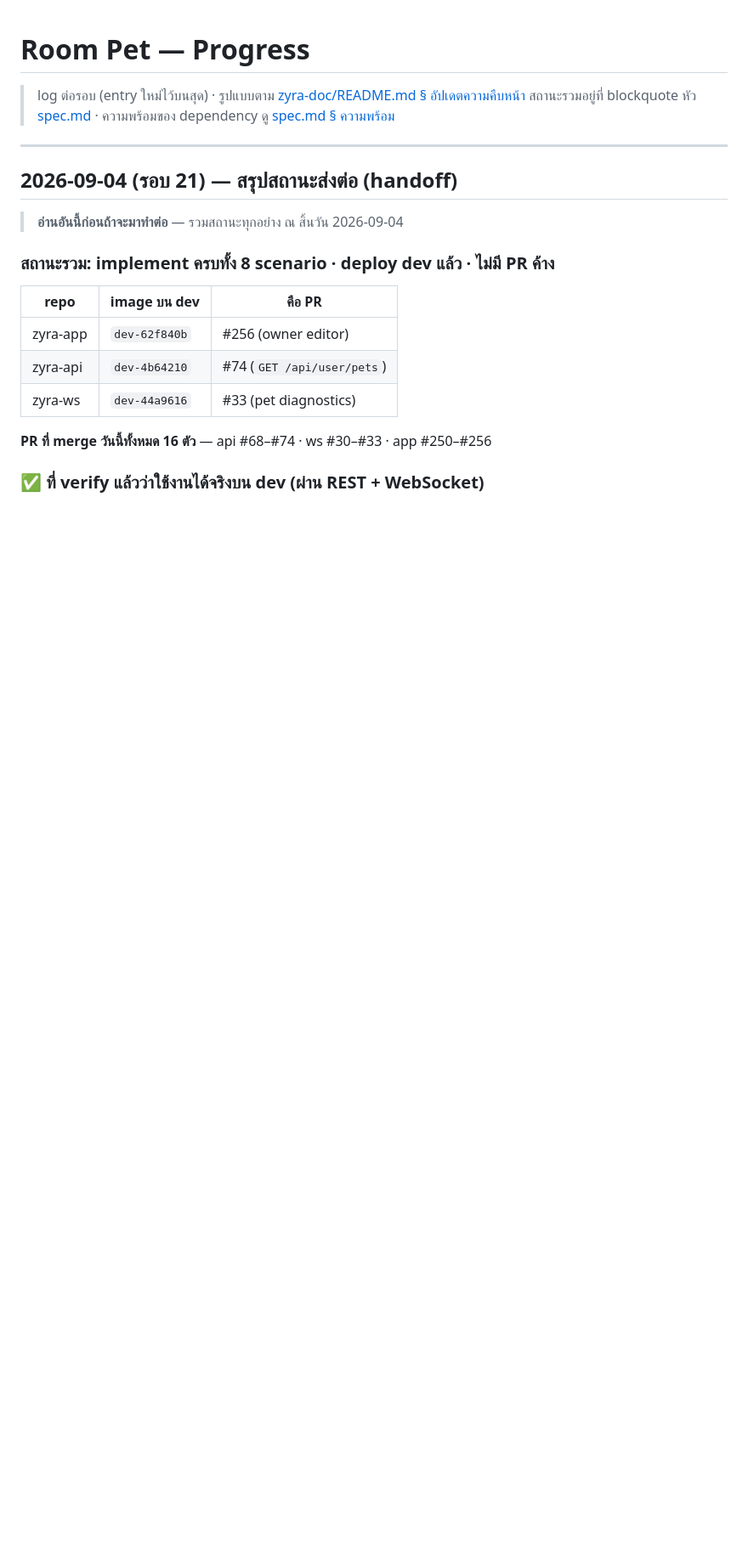
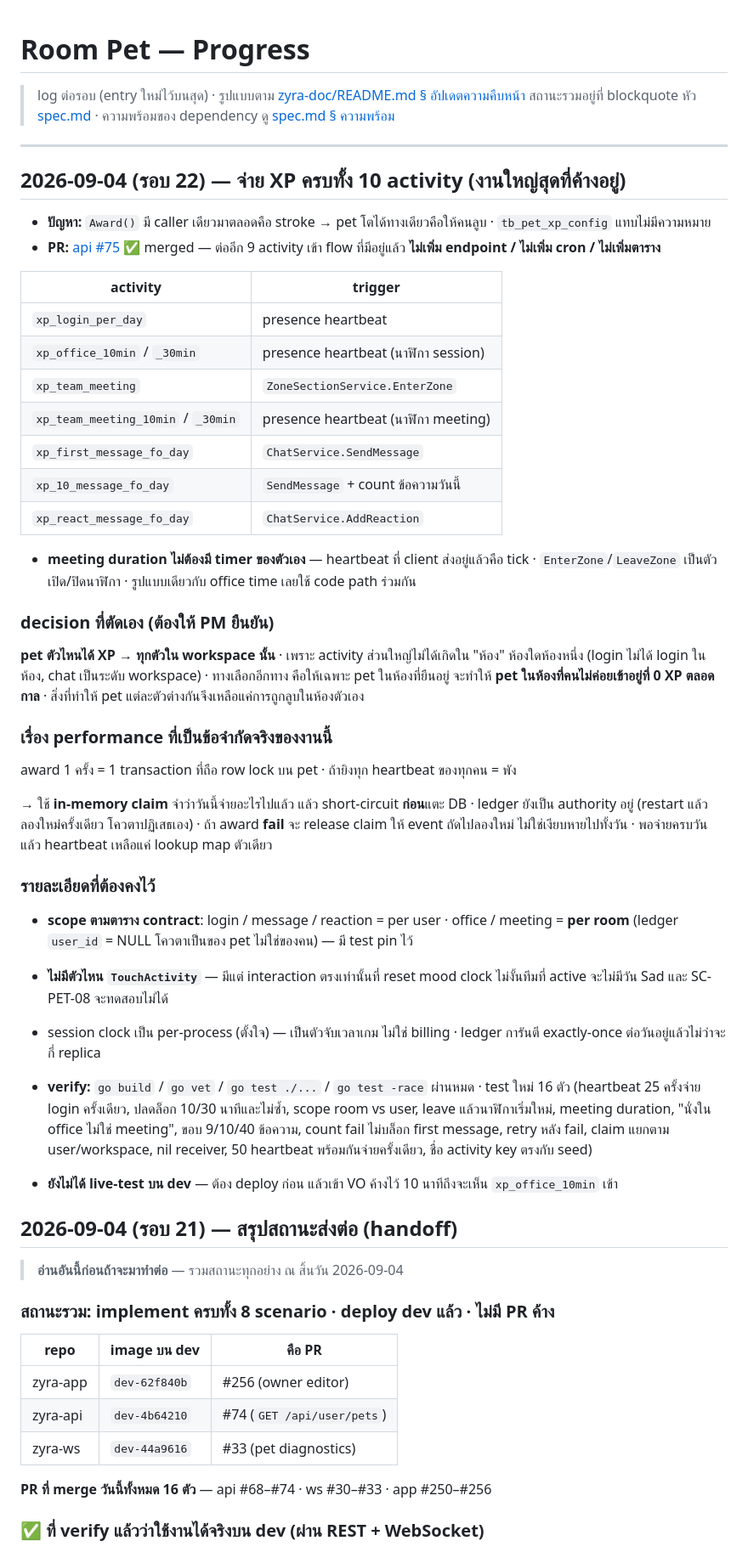
Before and after one commit to N2Pluto/zyra-doc, a Markdown page: plan/Roompet/progress.md, the part around the change. Shown at 85% size. GitHub-like rendering; blank space fills up the shorter version.

Commit message:
docs(roompet): all ten XP activities now have callers — round 22
Records the largest remaining gap being closed: Award() had a single caller,
so a pet only grew when petted. Documents where each of the nine hooks in,
the assumption taken on which pet receives workspace-level activity, and the
in-memory claim that keeps a row-locking award off every heartbeat.

Co-Authored-By: Claude Opus 5 <noreply@anthropic.com>

```diff
--- a/plan/Roompet/progress.md
+++ b/plan/Roompet/progress.md
@@ -4,6 +4,42 @@
 > สถานะรวมอยู่ที่ blockquote หัว [spec.md](spec.md) · ความพร้อมของ dependency ดู [spec.md § ความพร้อม](spec.md)
 
 ---
+
+## 2026-09-04 (รอบ 22) — จ่าย XP ครบทั้ง 10 activity (งานใหญ่สุดที่ค้างอยู่)
+
+- **ปัญหา:** `Award()` มี caller เดียวมาตลอดคือ stroke → pet โตได้ทางเดียวคือให้คนลูบ · `tb_pet_xp_config` แทบไม่มีความหมาย
+- **PR:** [api #75](https://github.com/Maximumsoft-Co-LTD/zyra-api/pull/75) ✅ merged — ต่ออีก 9 activity เข้า flow ที่มีอยู่แล้ว **ไม่เพิ่ม endpoint / ไม่เพิ่ม cron / ไม่เพิ่มตาราง**
+
+| activity | trigger |
+|---|---|
+| `xp_login_per_day` | presence heartbeat |
+| `xp_office_10min` / `_30min` | presence heartbeat (นาฬิกา session) |
+| `xp_team_meeting` | `ZoneSectionService.EnterZone` |
+| `xp_team_meeting_10min` / `_30min` | presence heartbeat (นาฬิกา meeting) |
+| `xp_first_message_fo_day` | `ChatService.SendMessage` |
+| `xp_10_message_fo_day` | `SendMessage` + count ข้อความวันนี้ |
+| `xp_react_message_fo_day` | `ChatService.AddReaction` |
+
+- **meeting duration ไม่ต้องมี timer ของตัวเอง** — heartbeat ที่ client ส่งอยู่แล้วคือ tick · `EnterZone`/`LeaveZone` เป็นตัวเปิด/ปิดนาฬิกา · รูปแบบเดียวกับ office time เลยใช้ code path ร่วมกัน
+
+### decision ที่ตัดเอง (ต้องให้ PM ยืนยัน)
+
+**pet ตัวไหนได้ XP → ทุกตัวใน workspace นั้น** · เพราะ activity ส่วนใหญ่ไม่ได้เกิดใน "ห้อง" ห้องใดห้องหนึ่ง (login ไม่ได้ login ในห้อง, chat เป็นระดับ workspace) · ทางเลือกอีกทาง คือให้เฉพาะ pet ในห้องที่ยืนอยู่ จะทำให้ **pet ในห้องที่คนไม่ค่อยเข้าอยู่ที่ 0 XP ตลอดกาล** · สิ่งที่ทำให้ pet แต่ละตัวต่างกันจึงเหลือแค่การถูกลูบในห้องตัวเอง
+
+### เรื่อง performance ที่เป็นข้อจำกัดจริงของงานนี้
+
+award 1 ครั้ง = 1 transaction ที่ถือ row lock บน pet · ถ้ายิงทุก heartbeat ของทุกคน = พัง
+
+→ ใช้ **in-memory claim** จำว่าวันนี้จ่ายอะไรไปแล้ว แล้ว short-circuit **ก่อน**แตะ DB · ledger ยังเป็น authority อยู่ (restart แล้วลองใหม่ครั้งเดียว โควตาปฏิเสธเอง) · ถ้า award **fail** จะ release claim ให้ event ถัดไปลองใหม่ ไม่ใช่เงียบหายไปทั้งวัน · พอจ่ายครบวันแล้ว heartbeat เหลือแค่ lookup map ตัวเดียว
+
+### รายละเอียดที่ต้องคงไว้
+
+- **scope ตามตาราง contract**: login / message / reaction = per user · office / meeting = **per room** (ledger `user_id` = NULL โควตาเป็นของ pet ไม่ใช่ของคน) — มี test pin ไว้
+- **ไม่มีตัวไหน `TouchActivity`** — มีแต่ interaction ตรงเท่านั้นที่ reset mood clock ไม่งั้นทีมที่ active จะไม่มีวัน Sad และ SC-PET-08 จะทดสอบไม่ได้
+- session clock เป็น per-process (ตั้งใจ) — เป็นตัวจับเวลาเกม ไม่ใช่ billing · ledger การันตี exactly-once ต่อวันอยู่แล้วไม่ว่าจะกี่ replica
+
+- **verify:** `go build` / `go vet` / `go test ./...` / `go test -race` ผ่านหมด · test ใหม่ 16 ตัว (heartbeat 25 ครั้งจ่าย login ครั้งเดียว, ปลดล็อก 10/30 นาทีและไม่ซ้ำ, scope room vs user, leave แล้วนาฬิกาเริ่มใหม่, meeting duration, "นั่งใน office ไม่ใช่ meeting", ขอบ 9/10/40 ข้อความ, count fail ไม่บล็อก first message, retry หลัง fail, claim แยกตาม user/workspace, nil receiver, 50 heartbeat พร้อมกันจ่ายครั้งเดียว, ชื่อ activity key ตรงกับ seed)
+- **ยังไม่ได้ live-test บน dev** — ต้อง deploy ก่อน แล้วเข้า VO ค้างไว้ 10 นาทีถึงจะเห็น `xp_office_10min` เข้า
 
 ## 2026-09-04 (รอบ 21) — สรุปสถานะส่งต่อ (handoff)
 
```
Also changed, not shown: plan/Roompet/spec.md (+1 -1 lines).
